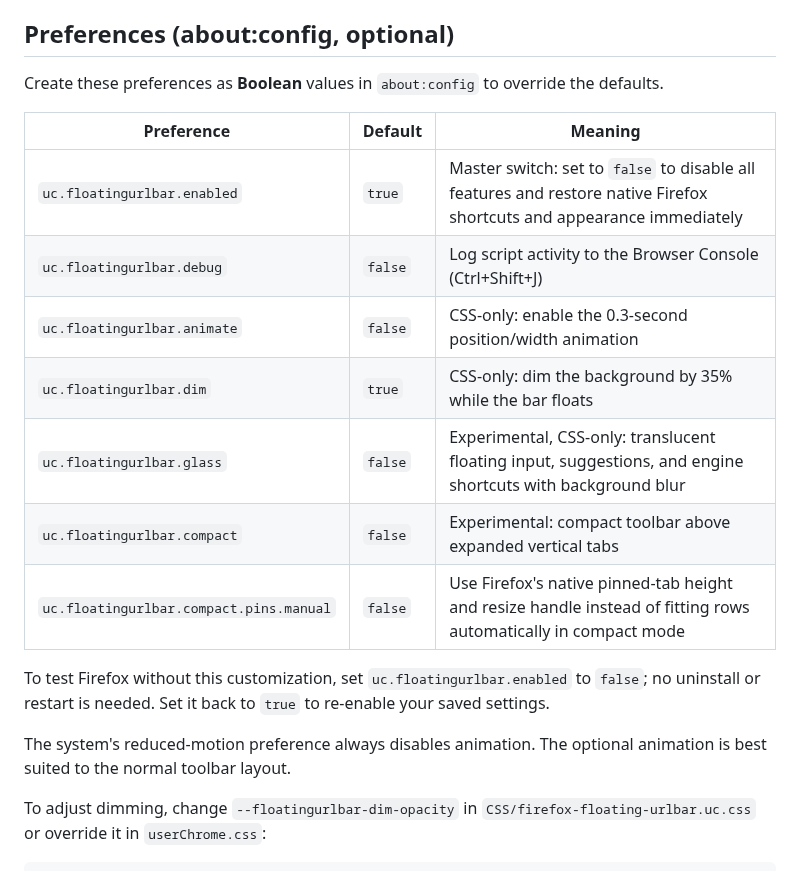
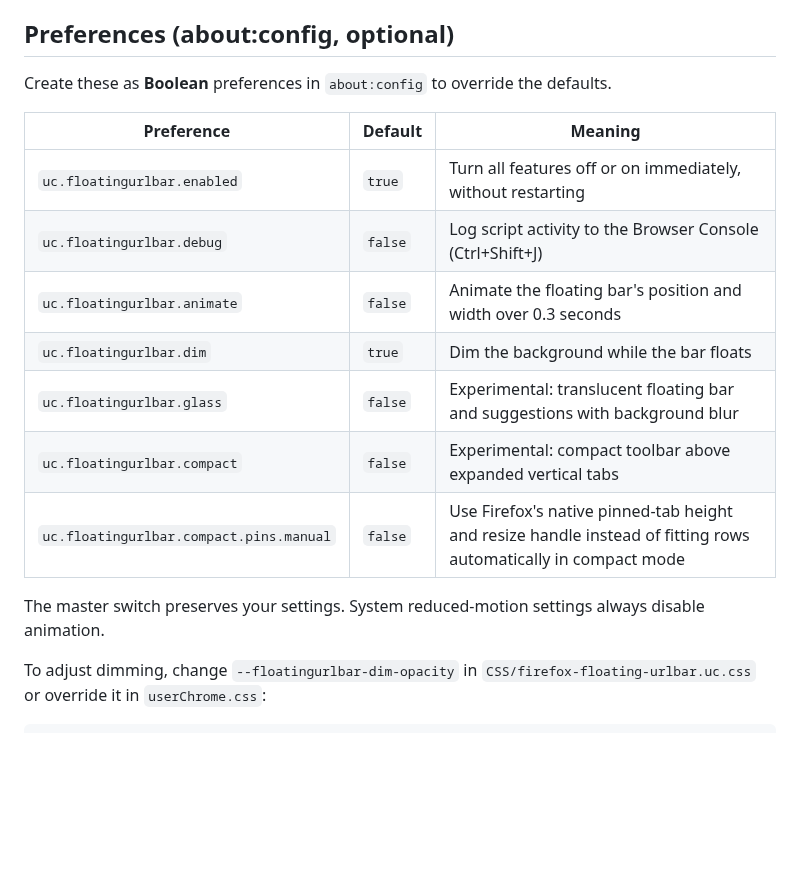
Before and after one commit to constantinemagnus/firefox-floating-urlbar, a Markdown page: README.md, the part around one of its changes. GitHub-like rendering; blank space fills up the shorter version.

```diff
--- a/README.md
+++ b/README.md
@@ -139,21 +137,19 @@ Selects a profile, suggesting the last installed profile when available; use `--
 
 ## Preferences (about:config, optional)
 
-Create these preferences as **Boolean** values in `about:config` to override the defaults.
+Create these as **Boolean** preferences in `about:config` to override the defaults.
 
 | Preference | Default | Meaning |
 | --- | --- | --- |
-| `uc.floatingurlbar.enabled` | `true` | Master switch: set to `false` to disable all features and restore native Firefox shortcuts and appearance immediately |
+| `uc.floatingurlbar.enabled` | `true` | Turn all features off or on immediately, without restarting |
 | `uc.floatingurlbar.debug` | `false` | Log script activity to the Browser Console (Ctrl+Shift+J) |
-| `uc.floatingurlbar.animate` | `false` | CSS-only: enable the 0.3-second position/width animation |
-| `uc.floatingurlbar.dim` | `true` | CSS-only: dim the background by 35% while the bar floats |
-| `uc.floatingurlbar.glass` | `false` | Experimental, CSS-only: translucent floating input, suggestions, and engine shortcuts with background blur |
+| `uc.floatingurlbar.animate` | `false` | Animate the floating bar's position and width over 0.3 seconds |
+| `uc.floatingurlbar.dim` | `true` | Dim the background while the bar floats |
+| `uc.floatingurlbar.glass` | `false` | Experimental: translucent floating bar and suggestions with background blur |
 | `uc.floatingurlbar.compact` | `false` | Experimental: compact toolbar above expanded vertical tabs |
 | `uc.floatingurlbar.compact.pins.manual` | `false` | Use Firefox's native pinned-tab height and resize handle instead of fitting rows automatically in compact mode |
 
-To test Firefox without this customization, set `uc.floatingurlbar.enabled` to `false`; no uninstall or restart is needed. Set it back to `true` to re-enable your saved settings.
-
-The system's reduced-motion preference always disables animation. The optional animation is best suited to the normal toolbar layout.
+The master switch preserves your settings. System reduced-motion settings always disable animation.
 
 To adjust dimming, change `--floatingurlbar-dim-opacity` in `CSS/firefox-floating-urlbar.uc.css` or override it in `userChrome.css`:
 
```
Also changed, not shown: other parts of README.md (+25 -36 lines), assets/compact-demo.png, 2 other files.
